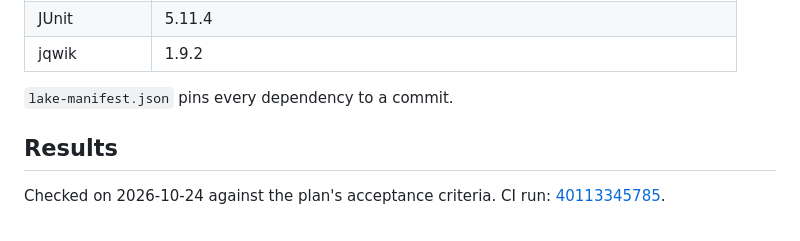
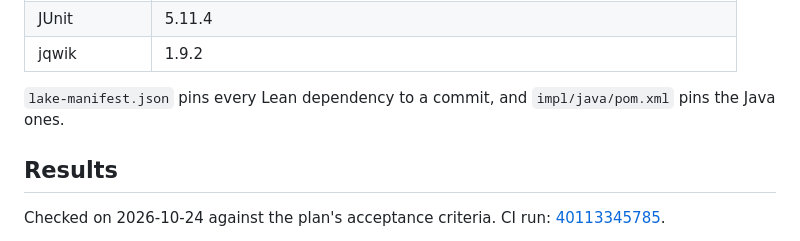
Before and after one commit to samdengler/business-rules-verified, a Markdown page: README.md, the part around the change. Drawn GitHub-style.

Commit message:
README: say where the Java dependencies are pinned
Co-Authored-By: Claude Opus 5.5 <noreply@anthropic.com>
Claude-Session: https://claude.ai/code/session_018UR2YKKNDFEFBpohcK4ph1

```diff
--- a/README.md
+++ b/README.md
@@ -260,7 +260,8 @@ python3 -m http.server -d site          # preview at http://localhost:8000
 | JUnit | 5.11.4 |
 | jqwik | 1.9.2 |
 
-`lake-manifest.json` pins every dependency to a commit.
+`lake-manifest.json` pins every Lean dependency to a commit, and
+`impl/java/pom.xml` pins the Java ones.
 
 ## Results
 
```
